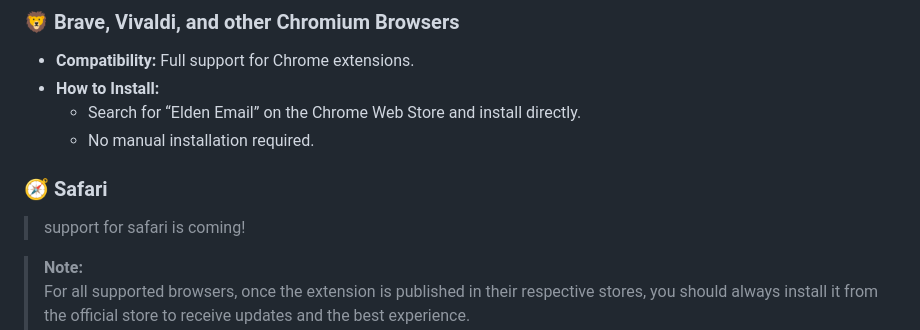
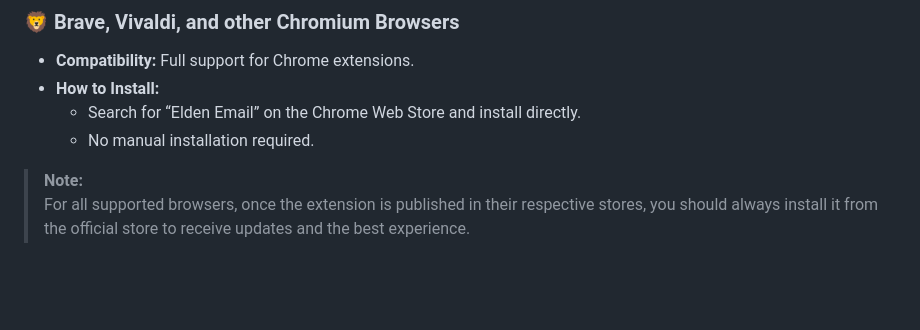
Before and after one commit to MettiFire/elden_mail_banner, a Markdown page: README.md, the part around the change. GitHub-like rendering; blank space fills up the shorter version.

Commit message:
readme update (yes again)

```diff
--- a/README.md
+++ b/README.md
@@ -124,8 +124,6 @@ Elden Email is designed to work not only on Chrome, but also on the most popular
   - Search for “Elden Email” on the Chrome Web Store and install directly.
   - No manual installation required.
 
-### 🧭 Safari
-> support for safari is coming!
 
 > **Note:**
 > For all supported browsers, once the extension is published in their respective stores, you should always install it from the official store to receive updates and the best experience.
```
